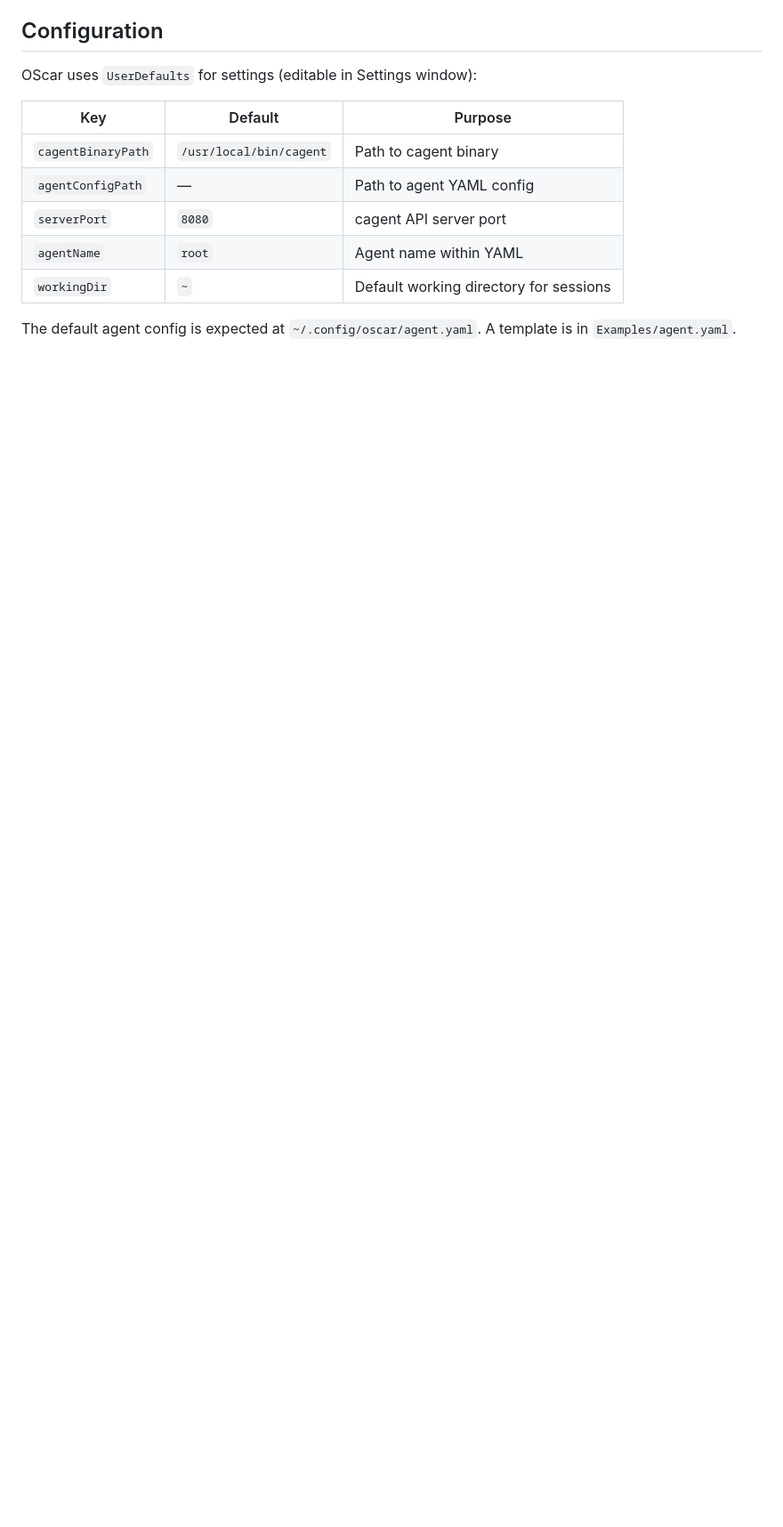
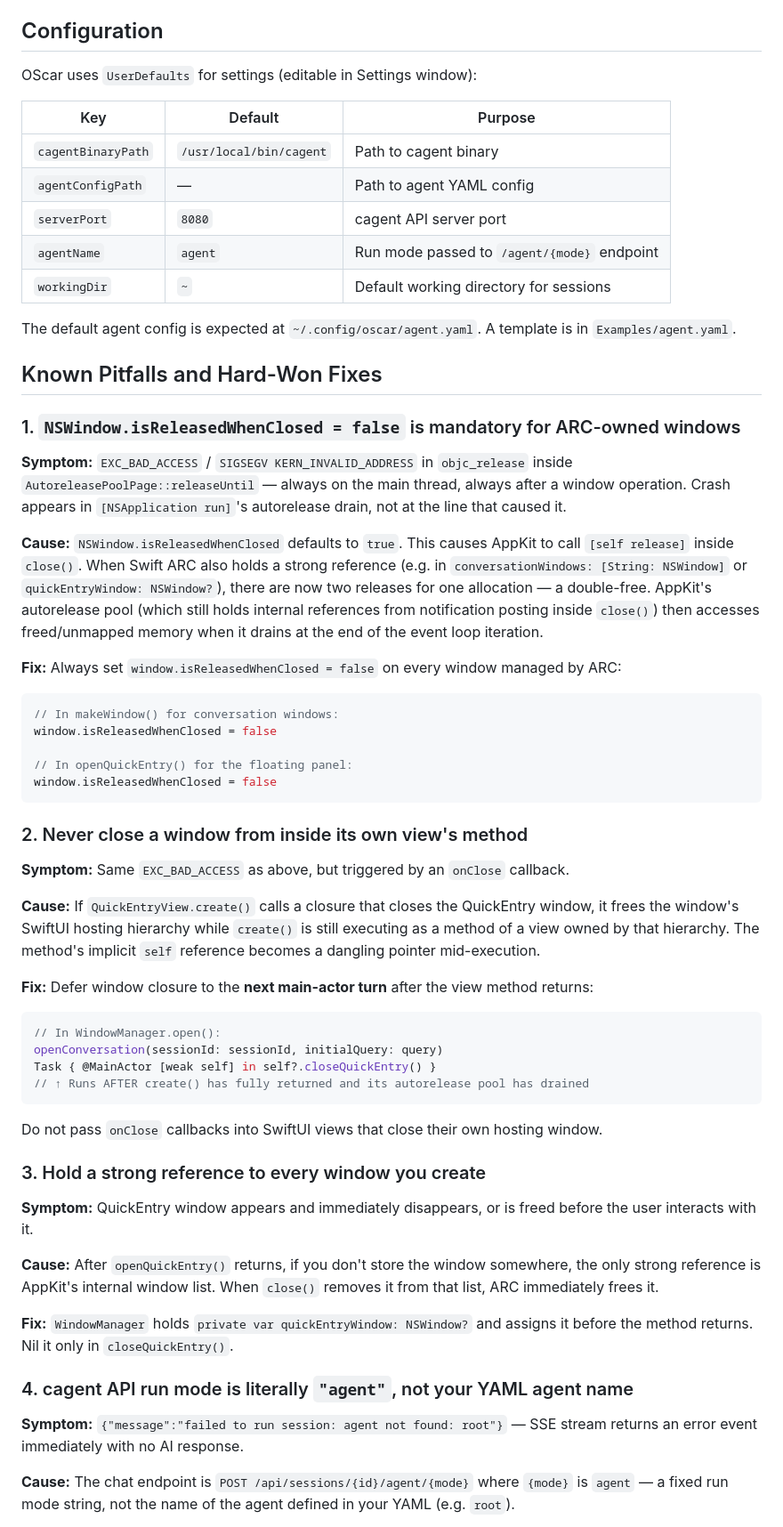
Before and after one commit to jalonsogo/oscar, a Markdown page: CLAUDE.md, the part around one of its changes. Shown at 89% size. GitHub-like rendering; blank space fills up the shorter version.

````diff
--- a/CLAUDE.md
+++ b/CLAUDE.md
@@ -96,7 +100,54 @@ OScar uses `UserDefaults` for settings (editable in Settings window):
 | `cagentBinaryPath` | `/usr/local/bin/cagent` | Path to cagent binary |
 | `agentConfigPath` | — | Path to agent YAML config |
 | `serverPort` | `8080` | cagent API server port |
-| `agentName` | `root` | Agent name within YAML |
+| `agentName` | `agent` | Run mode passed to `/agent/{mode}` endpoint |
 | `workingDir` | `~` | Default working directory for sessions |
 
 The default agent config is expected at `~/.config/oscar/agent.yaml`. A template is in `Examples/agent.yaml`.
+
+## Known Pitfalls and Hard-Won Fixes
+
+### 1. `NSWindow.isReleasedWhenClosed = false` is mandatory for ARC-owned windows
+
+**Symptom:** `EXC_BAD_ACCESS` / `SIGSEGV KERN_INVALID_ADDRESS` in `objc_release` inside `AutoreleasePoolPage::releaseUntil` — always on the main thread, always after a window operation. Crash appears in `[NSApplication run]`'s autorelease drain, not at the line that caused it.
+
+**Cause:** `NSWindow.isReleasedWhenClosed` defaults to `true`. This causes AppKit to call `[self release]` inside `close()`. When Swift ARC also holds a strong reference (e.g. in `conversationWindows: [String: NSWindow]` or `quickEntryWindow: NSWindow?`), there are now two releases for one allocation — a double-free. AppKit's autorelease pool (which still holds internal references from notification posting inside `close()`) then accesses freed/unmapped memory when it drains at the end of the event loop iteration.
+
+**Fix:** Always set `window.isReleasedWhenClosed = false` on every window managed by ARC:
+```swift
+// In makeWindow() for conversation windows:
+window.isReleasedWhenClosed = false
+
+// In openQuickEntry() for the floating panel:
+window.isReleasedWhenClosed = false
+```
+
+### 2. Never close a window from inside its own view's method
+
+**Symptom:** Same `EXC_BAD_ACCESS` as above, but triggered by an `onClose` callback.
+
+**Cause:** If `QuickEntryView.create()` calls a closure that closes the QuickEntry window, it frees the window's SwiftUI hosting hierarchy while `create()` is still executing as a method of a view owned by that hierarchy. The method's implicit `self` reference becomes a dangling pointer mid-execution.
+
+**Fix:** Defer window closure to the **next main-actor turn** after the view method returns:
+```swift
+// In WindowManager.open():
+openConversation(sessionId: sessionId, initialQuery: query)
+Task { @MainActor [weak self] in self?.closeQuickEntry() }
+// ↑ Runs AFTER create() has fully returned and its autorelease pool has drained
+```
+Do not pass `onClose` callbacks into SwiftUI views that close their own hosting window.
+
+### 3. Hold a strong reference to every window you create
+
+**Symptom:** QuickEntry window appears and immediately disappears, or is freed before the user interacts with it.
+
+**Cause:** After `openQuickEntry()` returns, if you don't store the window somewhere, the only strong reference is AppKit's internal window list. When `close()` removes it from that list, ARC immediately frees it.
+
+**Fix:** `WindowManager` holds `private var quickEntryWindow: NSWindow?` and assigns it before the method returns. Nil it only in `closeQuickEntry()`.
+
+### 4. cagent API run mode is literally `"agent"`, not your YAML agent name
+
+**Symptom:** `{"message":"failed to run session: agent not found: root"}` — SSE stream returns an error event immediately with no AI response.
+
+**Cause:** The chat endpoint is `POST /api/sessions/{id}/agent/{mode}` where `{mode}` is `agent` — a fixed run mode string, not the name of the agent defined in your YAML (e.g. `root`).
+
````
Also changed, not shown: other parts of CLAUDE.md (+61 -19 lines).
